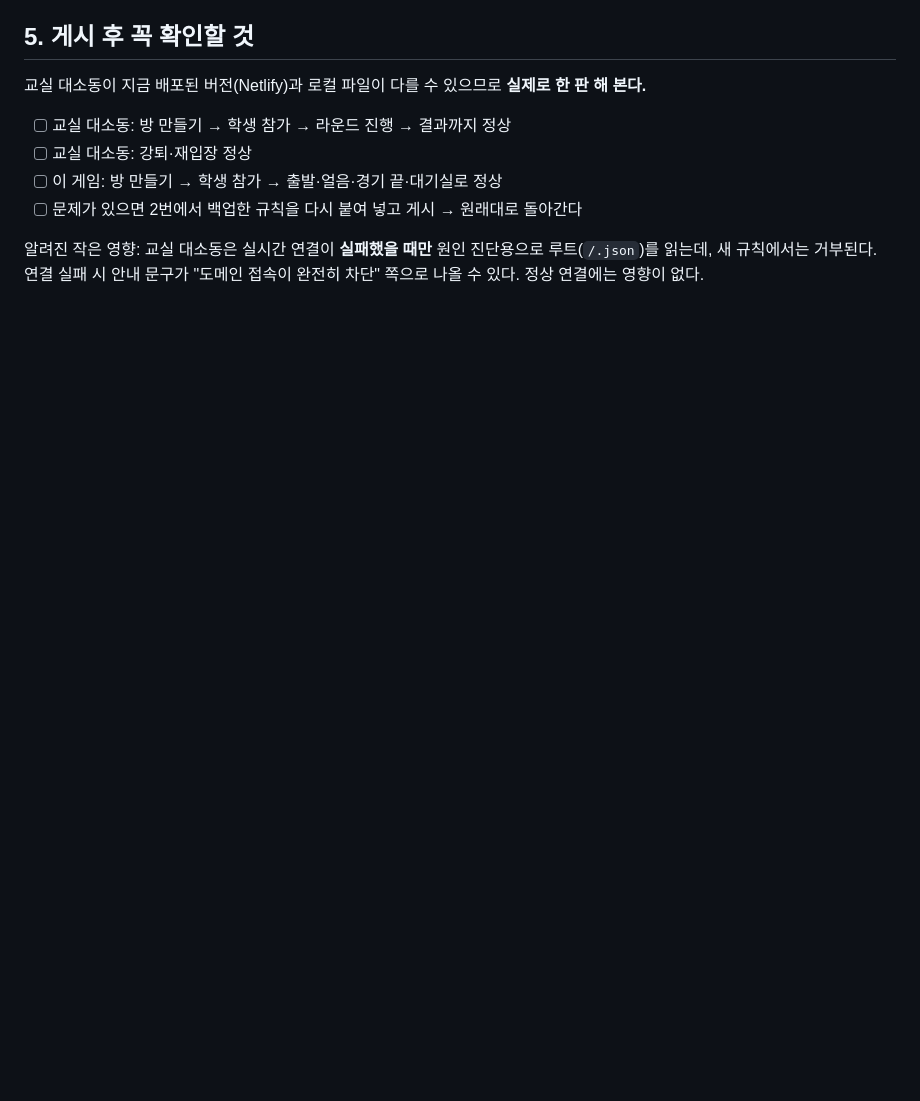
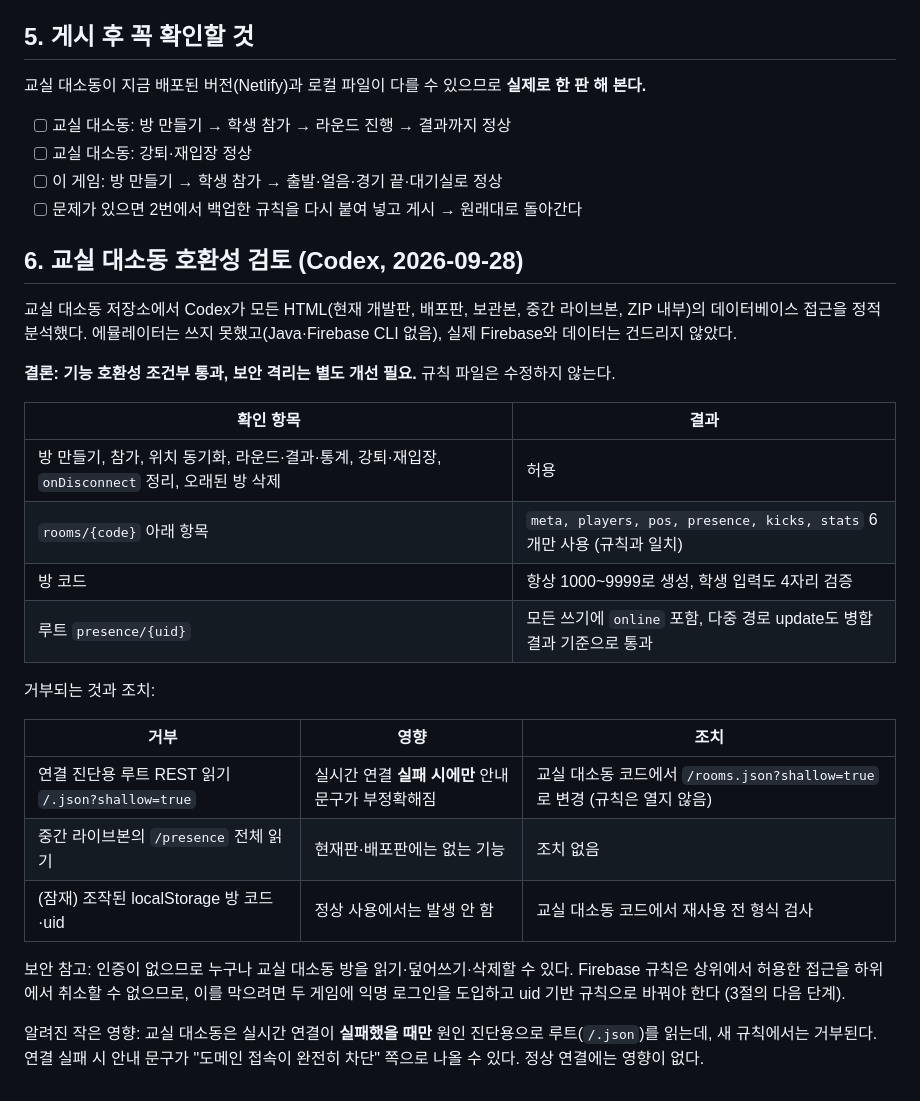
Before and after one commit to joonssem/fallschool, a Markdown page: docs/04-데이터베이스-규칙.md, the part around the change. GitHub-like rendering; blank space fills up the shorter version.

Commit message:
데이터베이스 규칙: 교실 대소동 호환성 검토 결과 기록
Co-Authored-By: Claude Opus 5.5 <noreply@anthropic.com>

```diff
--- a/docs/04-데이터베이스-규칙.md
+++ b/docs/04-데이터베이스-규칙.md
@@ -57,4 +57,27 @@
 - [ ] 이 게임: 방 만들기 → 학생 참가 → 출발·얼음·경기 끝·대기실로 정상
 - [ ] 문제가 있으면 2번에서 백업한 규칙을 다시 붙여 넣고 게시 → 원래대로 돌아간다
 
+## 6. 교실 대소동 호환성 검토 (Codex, 2026-09-28)
+
+교실 대소동 저장소에서 Codex가 모든 HTML(현재 개발판, 배포판, 보관본, 중간 라이브본, ZIP 내부)의 데이터베이스 접근을 정적 분석했다. 에뮬레이터는 쓰지 못했고(Java·Firebase CLI 없음), 실제 Firebase와 데이터는 건드리지 않았다.
+
+**결론: 기능 호환성 조건부 통과, 보안 격리는 별도 개선 필요.** 규칙 파일은 수정하지 않는다.
+
+| 확인 항목 | 결과 |
+|---|---|
+| 방 만들기, 참가, 위치 동기화, 라운드·결과·통계, 강퇴·재입장, `onDisconnect` 정리, 오래된 방 삭제 | 허용 |
+| `rooms/{code}` 아래 항목 | `meta, players, pos, presence, kicks, stats` 6개만 사용 (규칙과 일치) |
+| 방 코드 | 항상 1000~9999로 생성, 학생 입력도 4자리 검증 |
+| 루트 `presence/{uid}` | 모든 쓰기에 `online` 포함, 다중 경로 update도 병합 결과 기준으로 통과 |
+
+거부되는 것과 조치:
+
+| 거부 | 영향 | 조치 |
+|---|---|---|
+| 연결 진단용 루트 REST 읽기 `/.json?shallow=true` | 실시간 연결 **실패 시에만** 안내 문구가 부정확해짐 | 교실 대소동 코드에서 `/rooms.json?shallow=true`로 변경 (규칙은 열지 않음) |
+| 중간 라이브본의 `/presence` 전체 읽기 | 현재판·배포판에는 없는 기능 | 조치 없음 |
+| (잠재) 조작된 localStorage 방 코드·uid | 정상 사용에서는 발생 안 함 | 교실 대소동 코드에서 재사용 전 형식 검사 |
+
+보안 참고: 인증이 없으므로 누구나 교실 대소동 방을 읽기·덮어쓰기·삭제할 수 있다. Firebase 규칙은 상위에서 허용한 접근을 하위에서 취소할 수 없으므로, 이를 막으려면 두 게임에 익명 로그인을 도입하고 uid 기반 규칙으로 바꿔야 한다 (3절의 다음 단계).
+
 알려진 작은 영향: 교실 대소동은 실시간 연결이 **실패했을 때만** 원인 진단용으로 루트(`/.json`)를 읽는데, 새 규칙에서는 거부된다. 연결 실패 시 안내 문구가 "도메인 접속이 완전히 차단" 쪽으로 나올 수 있다. 정상 연결에는 영향이 없다.
```
